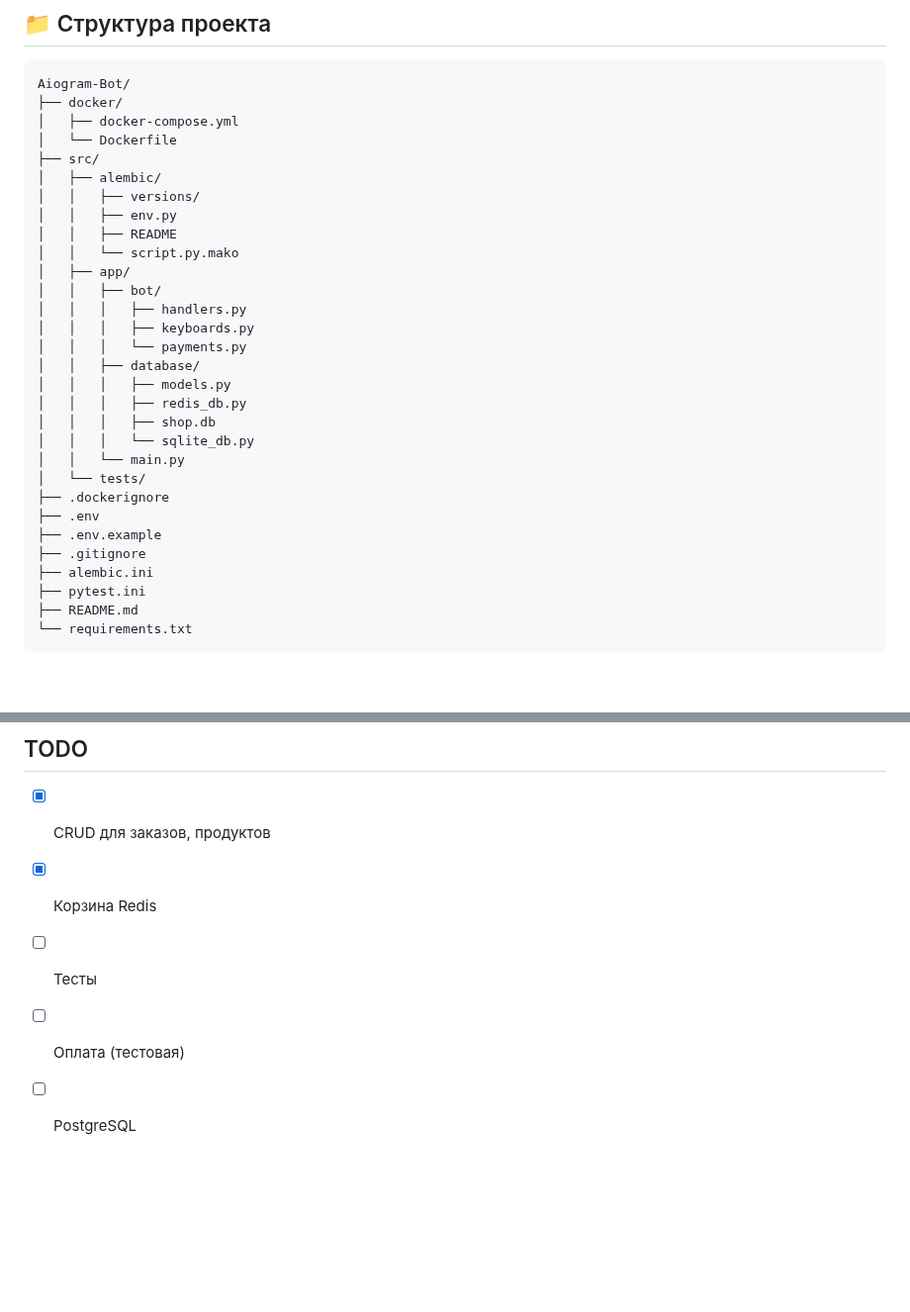
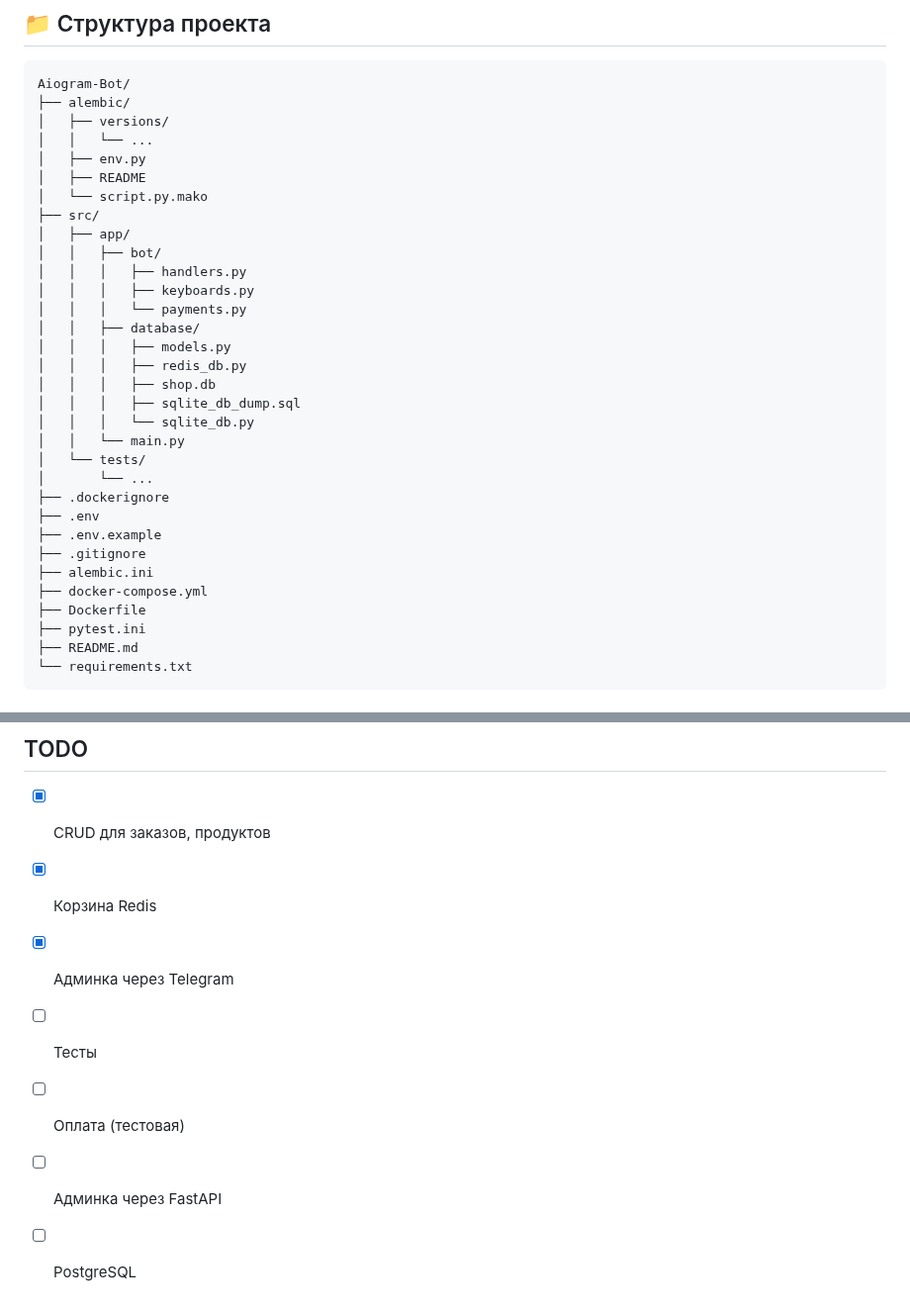
Before and after one commit to Deulix/Aiogram-Bot, a Markdown page: README.md, 2 parts joined by grey strips. Shown at 99% size. Rendered like a GitHub page; blank space fills up the shorter version.

Commit message:
обновлён readme

````diff
--- a/README.md
+++ b/README.md
@@ -40,15 +40,13 @@ MAPS_API_KEY=your_yandex_geocoder_api_key # API ключ для поиска у
 ## 📁 Структура проекта
 ```bash
 Aiogram-Bot/
-├── docker/
-│   ├── docker-compose.yml
-│   └── Dockerfile
+├── alembic/
+│   ├── versions/
+│   │   └── ...
+│   ├── env.py
+│   ├── README
+│   └── script.py.mako
 ├── src/
-│   ├── alembic/
-│   │   ├── versions/
-│   │   ├── env.py
-│   │   ├── README
-│   │   └── script.py.mako
 │   ├── app/
 │   │   ├── bot/
 │   │   │   ├── handlers.py
@@ -58,14 +56,18 @@ Aiogram-Bot/
 │   │   │   ├── models.py
 │   │   │   ├── redis_db.py
 │   │   │   ├── shop.db
+│   │   │   ├── sqlite_db_dump.sql
 │   │   │   └── sqlite_db.py
 │   │   └── main.py
 │   └── tests/
+│       └── ...
 ├── .dockerignore
 ├── .env
 ├── .env.example
 ├── .gitignore
 ├── alembic.ini
+├── docker-compose.yml
+├── Dockerfile
 ├── pytest.ini
 ├── README.md
 └── requirements.txt
@@ -110,6 +112,8 @@ python -m app
 ## TODO
 - [x] CRUD для заказов, продуктов
 - [x] Корзина Redis
+- [x] Админка через Telegram
 - [ ] Тесты
 - [ ] Оплата (тестовая)
+- [ ] Админка через FastAPI
 - [ ] PostgreSQL
````
